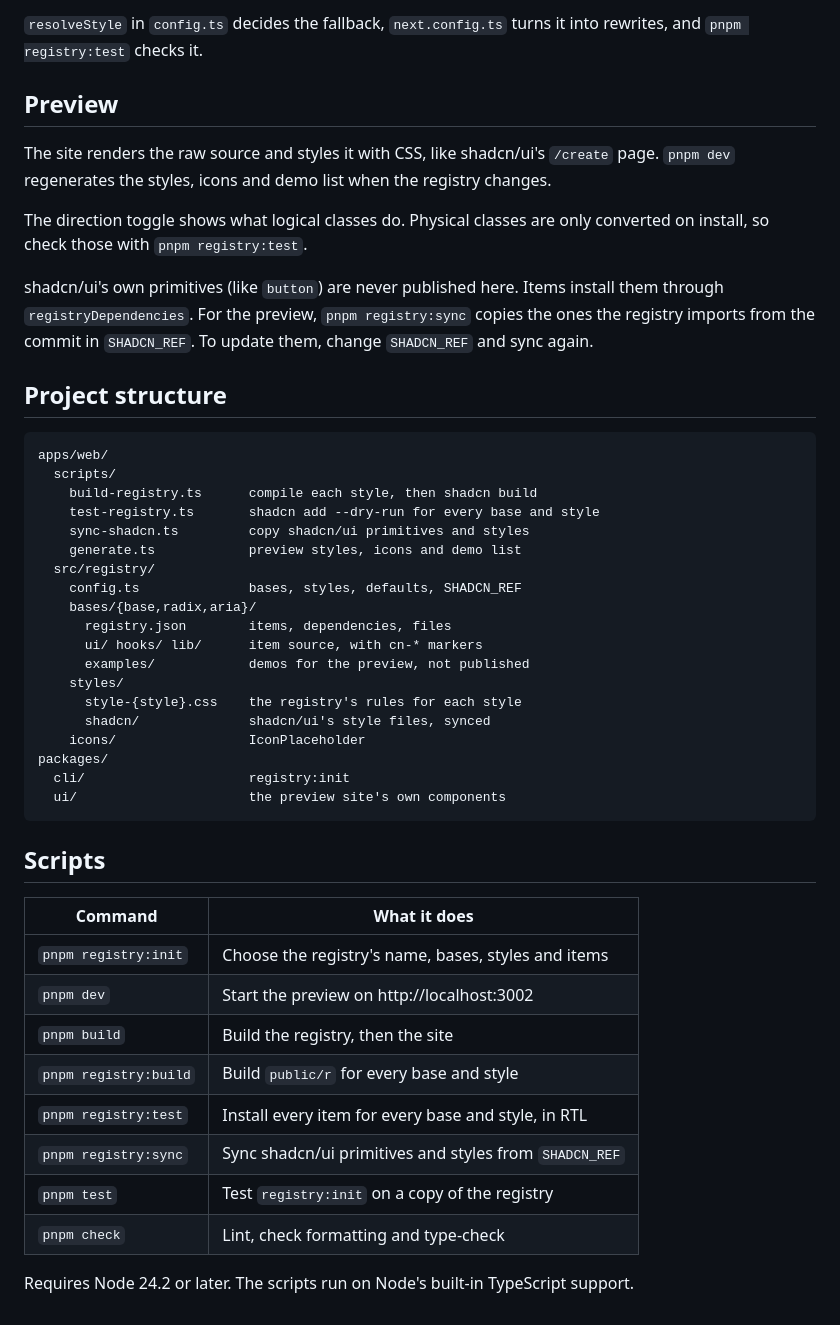
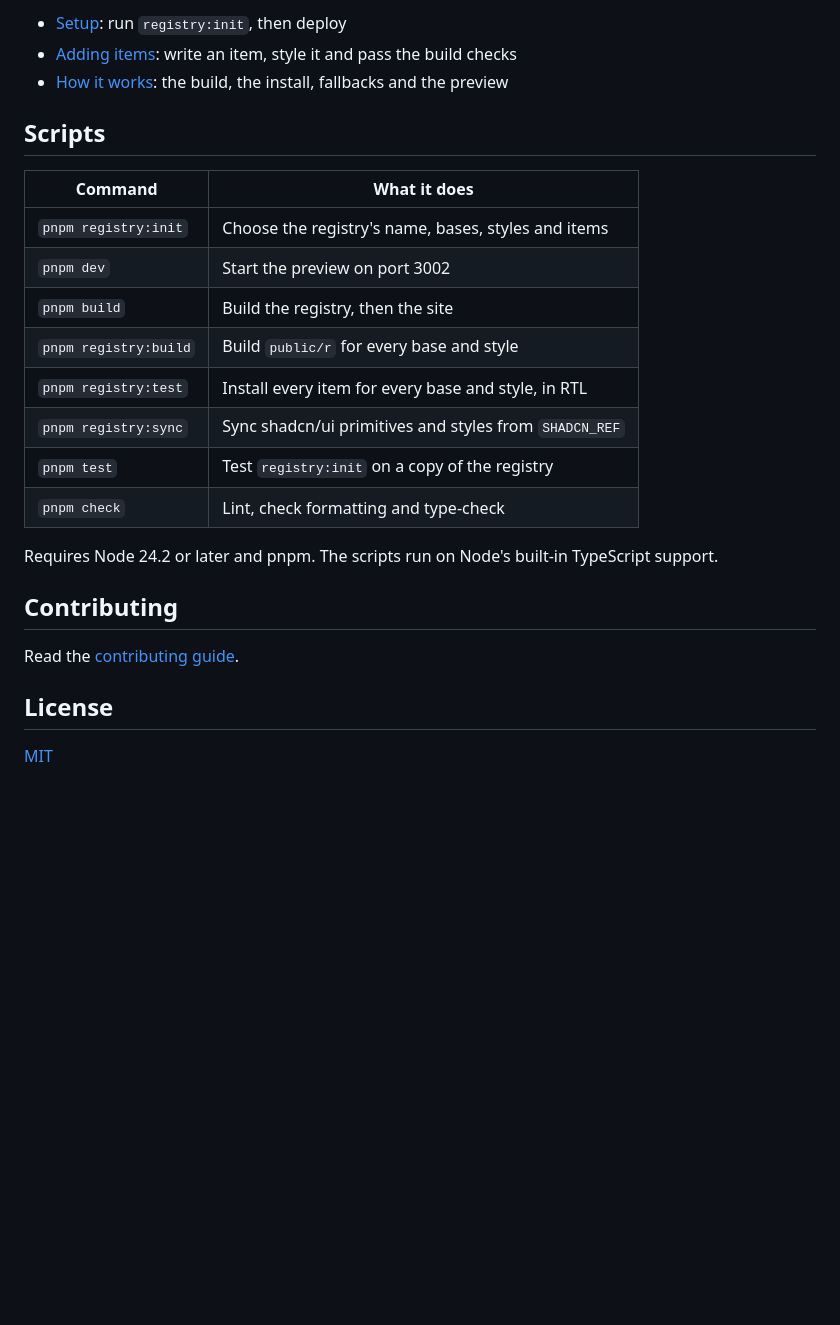
Before and after one commit to sadmann7/registry-kit, a Markdown page: README.md, the part around one of its changes. Drawn GitHub-style; blank space fills up the shorter version.

````diff
--- a/README.md
+++ b/README.md
@@ -107,43 +55,13 @@ A project on a style the registry doesn't build gets a fallback instead of a 404
-`resolveStyle` in `config.ts` decides the fallback, `next.config.ts` turns it into rewrites, and `pnpm registry:test` checks it.
-
-## Preview
-
-The site renders the raw source and styles it with CSS, like shadcn/ui's `/create` page. `pnpm dev` regenerates the styles, icons and demo list when the registry changes.
-
-The direction toggle shows what logical classes do. Physical classes are only converted on install, so check those with `pnpm registry:test`.
-
-shadcn/ui's own primitives (like `button`) are never published here. Items install them through `registryDependencies`. For the preview, `pnpm registry:sync` copies the ones the registry imports from the commit in `SHADCN_REF`. To update them, change `SHADCN_REF` and sync again.
-
-## Project structure
-
-```
-apps/web/
-  scripts/
-    build-registry.ts      compile each style, then shadcn build
-    test-registry.ts       shadcn add --dry-run for every base and style
-    sync-shadcn.ts         copy shadcn/ui primitives and styles
-    generate.ts            preview styles, icons and demo list
-  src/registry/
-    config.ts              bases, styles, defaults, SHADCN_REF
-    bases/{base,radix,aria}/
-      registry.json        items, dependencies, files
-      ui/ hooks/ lib/      item source, with cn-* markers
-      examples/            demos for the preview, not published
-    styles/
-      style-{style}.css    the registry's rules for each style
-      shadcn/              shadcn/ui's style files, synced
-    icons/                 IconPlaceholder
-packages/
-  cli/                     registry:init
-  ui/                      the preview site's own components
-```
+- [Setup](./docs/setup.md): run `registry:init`, then deploy
+- [Adding items](./docs/adding-items.md): write an item, style it and pass the build checks
+- [How it works](./docs/how-it-works.md): the build, the install, fallbacks and the preview
 
 ## Scripts
 
 | Command               | What it does                                           |
 | --------------------- | ------------------------------------------------------ |
 | `pnpm registry:init`  | Choose the registry's name, bases, styles and items    |
-| `pnpm dev`            | Start the preview on http://localhost:3002             |
+| `pnpm dev`            | Start the preview on port 3002                         |
 | `pnpm build`          | Build the registry, then the site                      |
 | `pnpm registry:build` | Build `public/r` for every base and style              |
 | `pnpm registry:test`  | Install every item for every base and style, in RTL    |
@@ -151,4 +69,12 @@ packages/
 | `pnpm test`           | Test `registry:init` on a copy of the registry         |
 | `pnpm check`          | Lint, check formatting and type-check                  |
 
-Requires Node 24.2 or later. The scripts run on Node's built-in TypeScript support.
+Requires Node 24.2 or later and pnpm. The scripts run on Node's built-in TypeScript support.
+
+## Contributing
+
+Read the [contributing guide](./CONTRIBUTING.md).
+
+## License
+
+[MIT](./LICENSE)
````
Also changed, not shown: other parts of README.md (+20 -72 lines), CONTRIBUTING.md (+1 -1 lines), docs/adding-items.md (added, +95 -0 lines), docs/how-it-works.md (added, +91 -0 lines), docs/setup.md (added, +66 -0 lines), .github/assets/screenshot.png (added).
